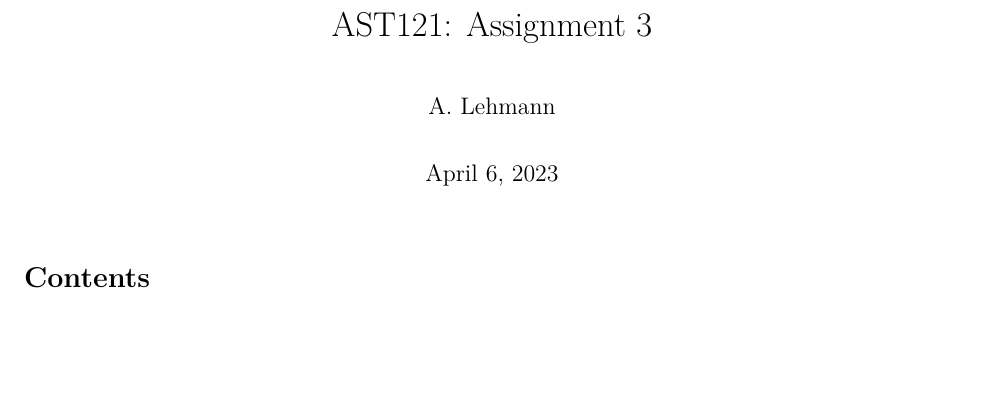
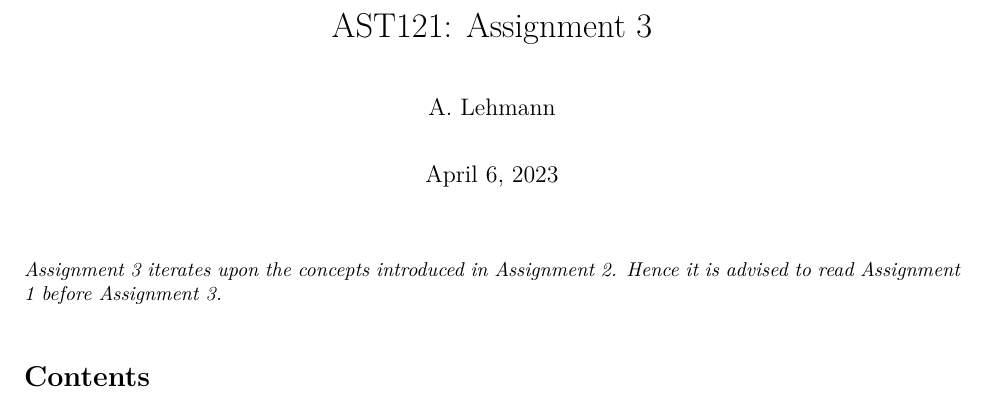
Before and after one commit to andrewjosephlehmann/AST121, a LaTeX problem sheet (AST121assignment3/AST121assignment3.tex): part of the page, cut so that both start at the same text, the shorter picture padded with empty space. Compiled offline with XeLaTeX; a LaTeX package or settings file that is missing is left out.

Commit message:
Update AST121assignment3.tex

```diff
--- a/AST121assignment3/AST121assignment3.tex
+++ b/AST121assignment3/AST121assignment3.tex
@@ -44,6 +44,7 @@
 
 \begin{document}
 	\maketitle
+		\textit{Assignment 3 iterates upon the concepts introduced in Assignment 2. Hence it is advised to read Assignment 1 before Assignment 3. }
 	\tableofcontents
 
 
```
